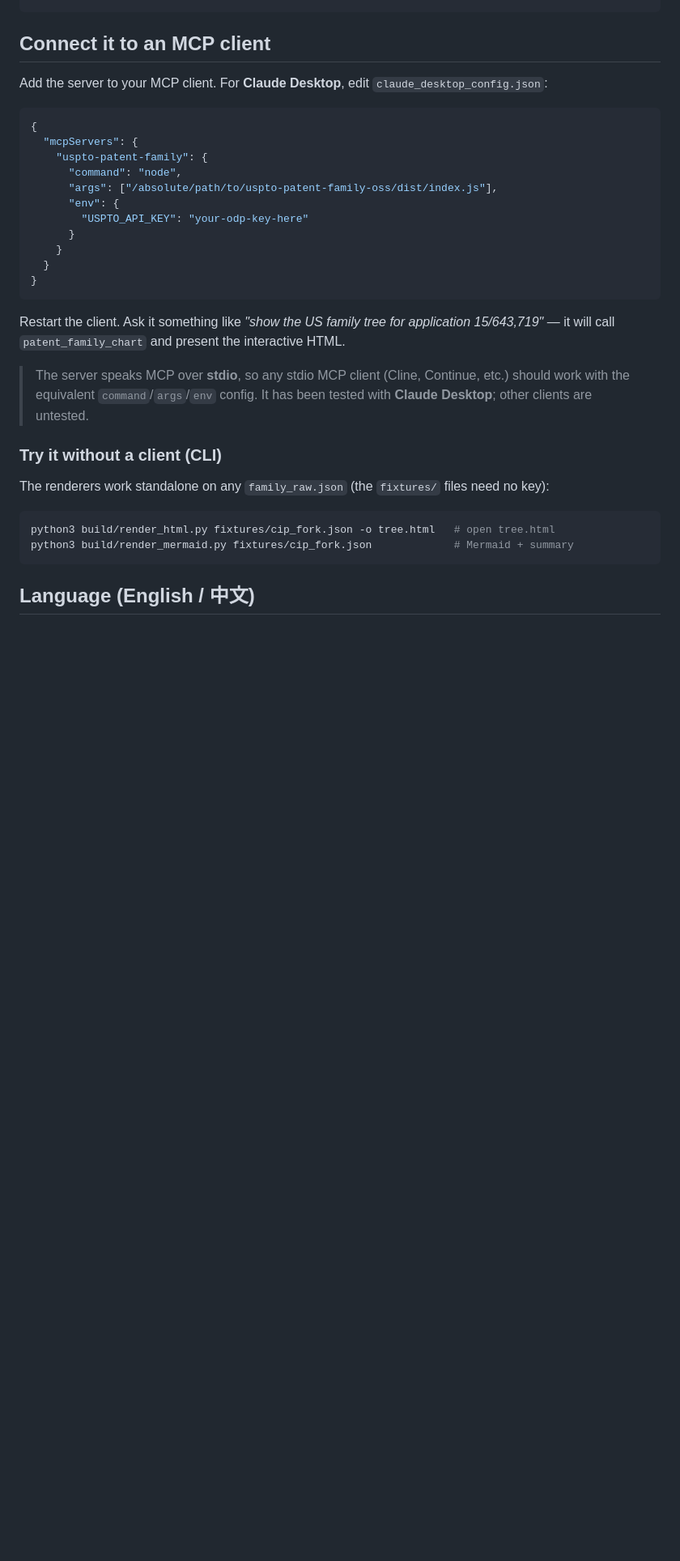
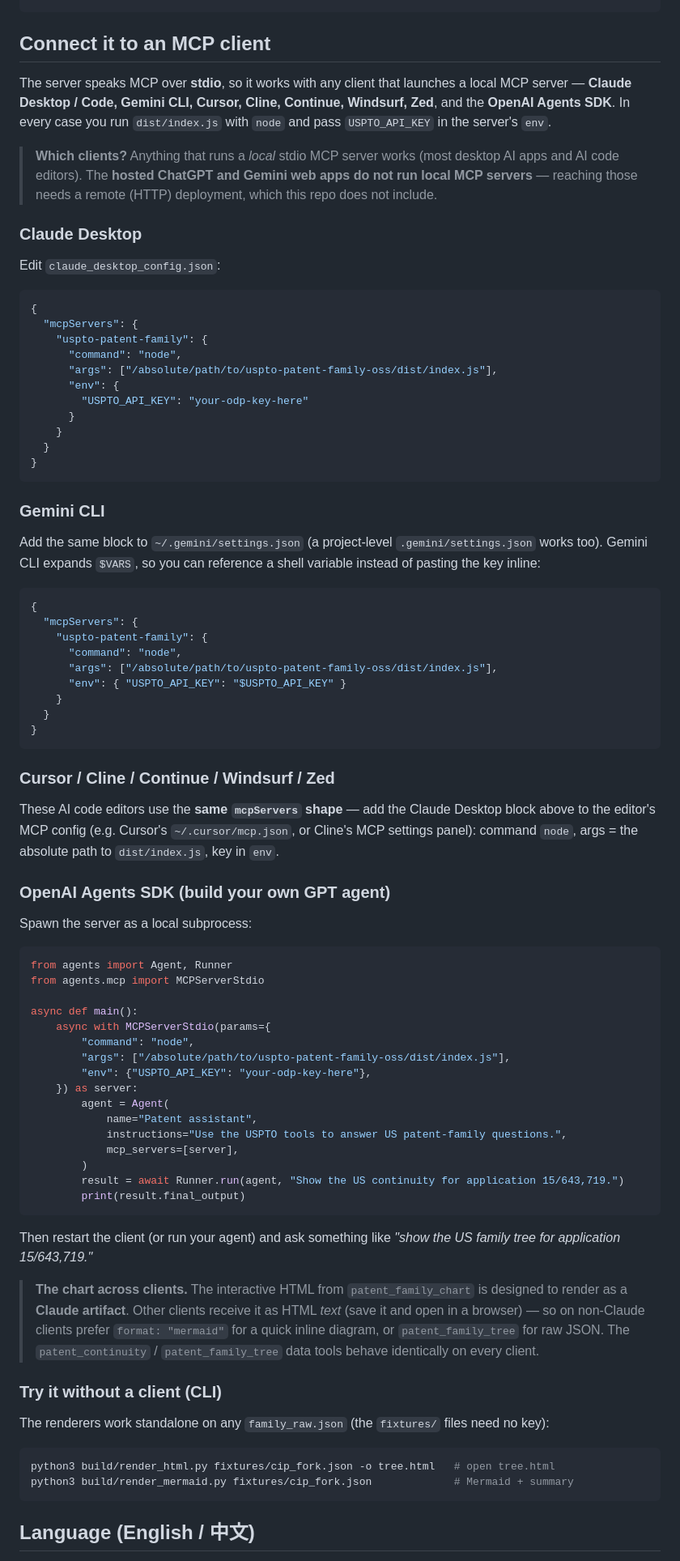
Before and after one commit to HunterKK1424/uspto-patent-family-oss, a Markdown page: README.md, the part around the change. Shown at 81% size. Rendered like a GitHub page; blank space fills up the shorter version.

Commit message:
docs: document multi-client setup (Gemini CLI, Cursor/Cline/Continue, OpenAI Agents SDK)
- README: restructure 'Connect it to an MCP client' into per-client sections;
  frame stdio compatibility honestly (hosted ChatGPT/Gemini web apps excluded);
  add cross-client caveat that the interactive HTML chart is a Claude artifact
- USAGE: note tool behaviour is client-agnostic; point to per-client setup

````diff
--- a/README.md
+++ b/README.md
@@ -59,8 +59,19 @@ npm run build
 
 ## Connect it to an MCP client
 
-Add the server to your MCP client. For **Claude Desktop**, edit
-`claude_desktop_config.json`:
+The server speaks MCP over **stdio**, so it works with any client that launches a local
+MCP server — **Claude Desktop / Code, Gemini CLI, Cursor, Cline, Continue, Windsurf, Zed**,
+and the **OpenAI Agents SDK**. In every case you run `dist/index.js` with `node` and pass
+`USPTO_API_KEY` in the server's `env`.
+
+> **Which clients?** Anything that runs a *local* stdio MCP server works (most desktop AI
+> apps and AI code editors). The **hosted ChatGPT and Gemini web apps do not run local MCP
+> servers** — reaching those needs a remote (HTTP) deployment, which this repo does not
+> include.
+
+### Claude Desktop
+
+Edit `claude_desktop_config.json`:
 
 ```jsonc
 {
@@ -76,12 +87,61 @@ Add the server to your MCP client. For **Claude Desktop**, edit
 }
 ```
 
-Restart the client. Ask it something like *"show the US family tree for application
-15/643,719"* — it will call `patent_family_chart` and present the interactive HTML.
+### Gemini CLI
 
-> The server speaks MCP over **stdio**, so any stdio MCP client (Cline, Continue, etc.)
-> should work with the equivalent `command`/`args`/`env` config. It has been tested with
-> **Claude Desktop**; other clients are untested.
+Add the same block to `~/.gemini/settings.json` (a project-level `.gemini/settings.json`
+works too). Gemini CLI expands `$VARS`, so you can reference a shell variable instead of
+pasting the key inline:
+
+```jsonc
+{
+  "mcpServers": {
+    "uspto-patent-family": {
+      "command": "node",
+      "args": ["/absolute/path/to/uspto-patent-family-oss/dist/index.js"],
+      "env": { "USPTO_API_KEY": "$USPTO_API_KEY" }
+    }
+  }
+}
+```
+
+### Cursor / Cline / Continue / Windsurf / Zed
+
+These AI code editors use the **same `mcpServers` shape** — add the Claude Desktop block
+above to the editor's MCP config (e.g. Cursor's `~/.cursor/mcp.json`, or Cline's MCP
+settings panel): command `node`, args = the absolute path to `dist/index.js`, key in `env`.
+
+### OpenAI Agents SDK (build your own GPT agent)
+
+Spawn the server as a local subprocess:
+
+```python
+from agents import Agent, Runner
+from agents.mcp import MCPServerStdio
+
+async def main():
+    async with MCPServerStdio(params={
+        "command": "node",
+        "args": ["/absolute/path/to/uspto-patent-family-oss/dist/index.js"],
+        "env": {"USPTO_API_KEY": "your-odp-key-here"},
+    }) as server:
+        agent = Agent(
+            name="Patent assistant",
+            instructions="Use the USPTO tools to answer US patent-family questions.",
+            mcp_servers=[server],
+        )
+        result = await Runner.run(agent, "Show the US continuity for application 15/643,719.")
+        print(result.final_output)
+```
+
+Then restart the client (or run your agent) and ask something like *"show the US family
+tree for application 15/643,719."*
+
+> **The chart across clients.** The interactive HTML from `patent_family_chart` is designed
+> to render as a **Claude artifact**. Other clients receive it as HTML *text* (save it and
+> open in a browser) — so on non-Claude clients prefer `format: "mermaid"` for a quick
+> inline diagram, or `patent_family_tree` for raw JSON. The `patent_continuity` /
+> `patent_family_tree` data tools behave identically on every client.
 
 ### Try it without a client (CLI)
 
````
Also changed, not shown: USAGE.md (+6 -0 lines).
